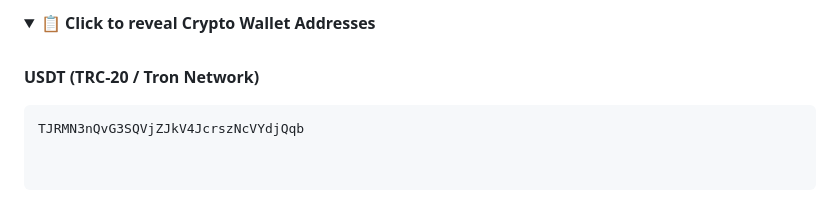
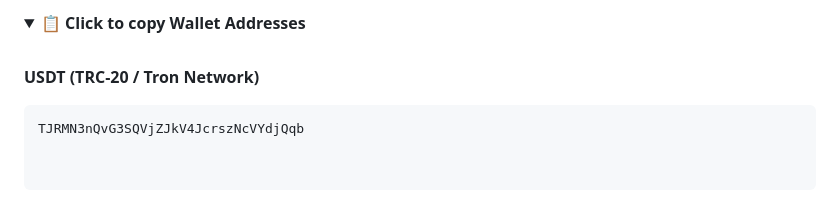
Before and after one commit to Doffi4/Decryptum, a Markdown page: README.md, the part around one of its changes. GitHub-like rendering; folded sections open.

```diff
--- a/README.md
+++ b/README.md
@@ -68,7 +72,7 @@ If you find Decryptum useful, you can support its independent development:
 </p>
 
-<details>
-<summary>📋 <b>Click to reveal Crypto Wallet Addresses</b></summary>
+<details open>
+<summary>📋 <b>Click to copy Wallet Addresses</b></summary>
 
 <br>
 
```
Also changed, not shown: other parts of README.md (+7 -3 lines).
